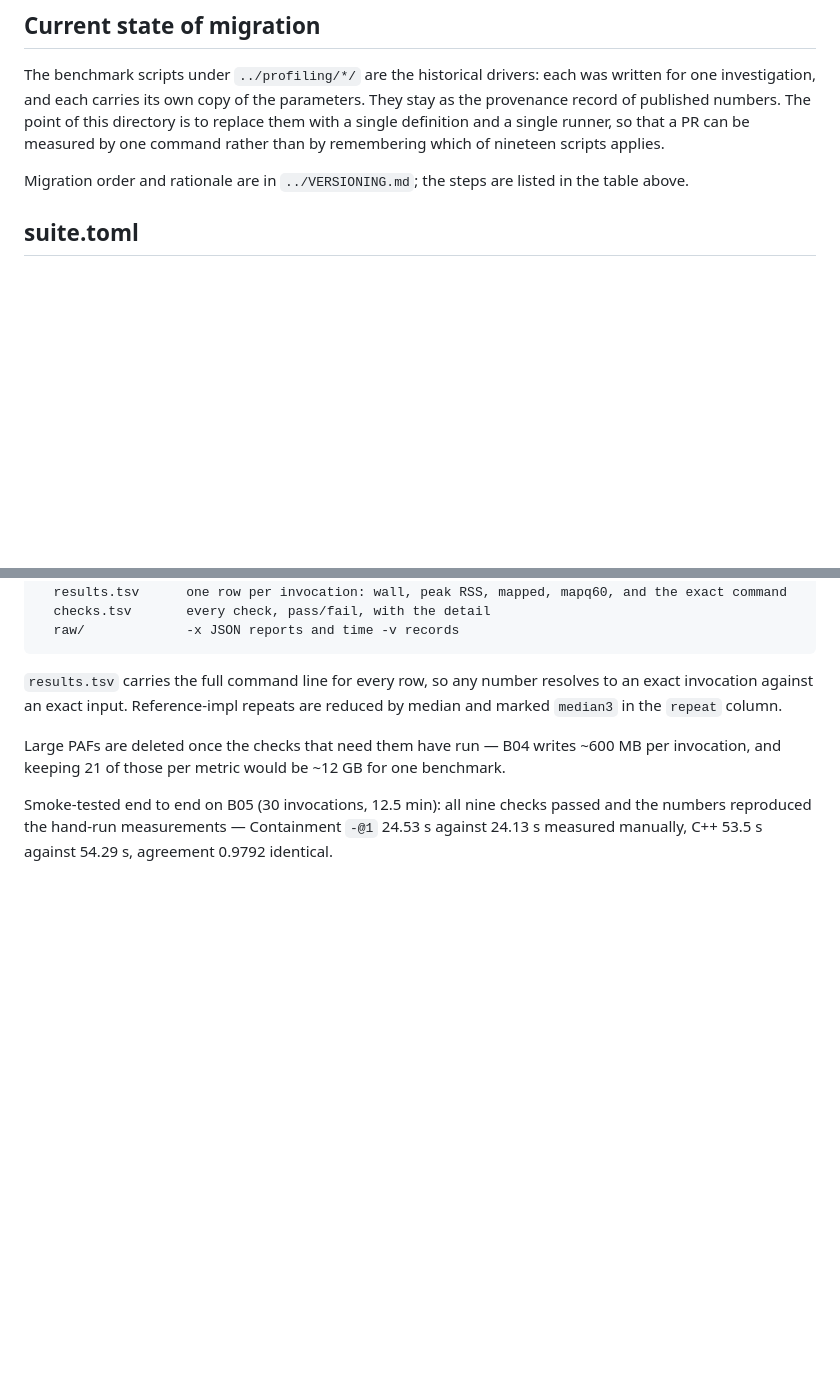
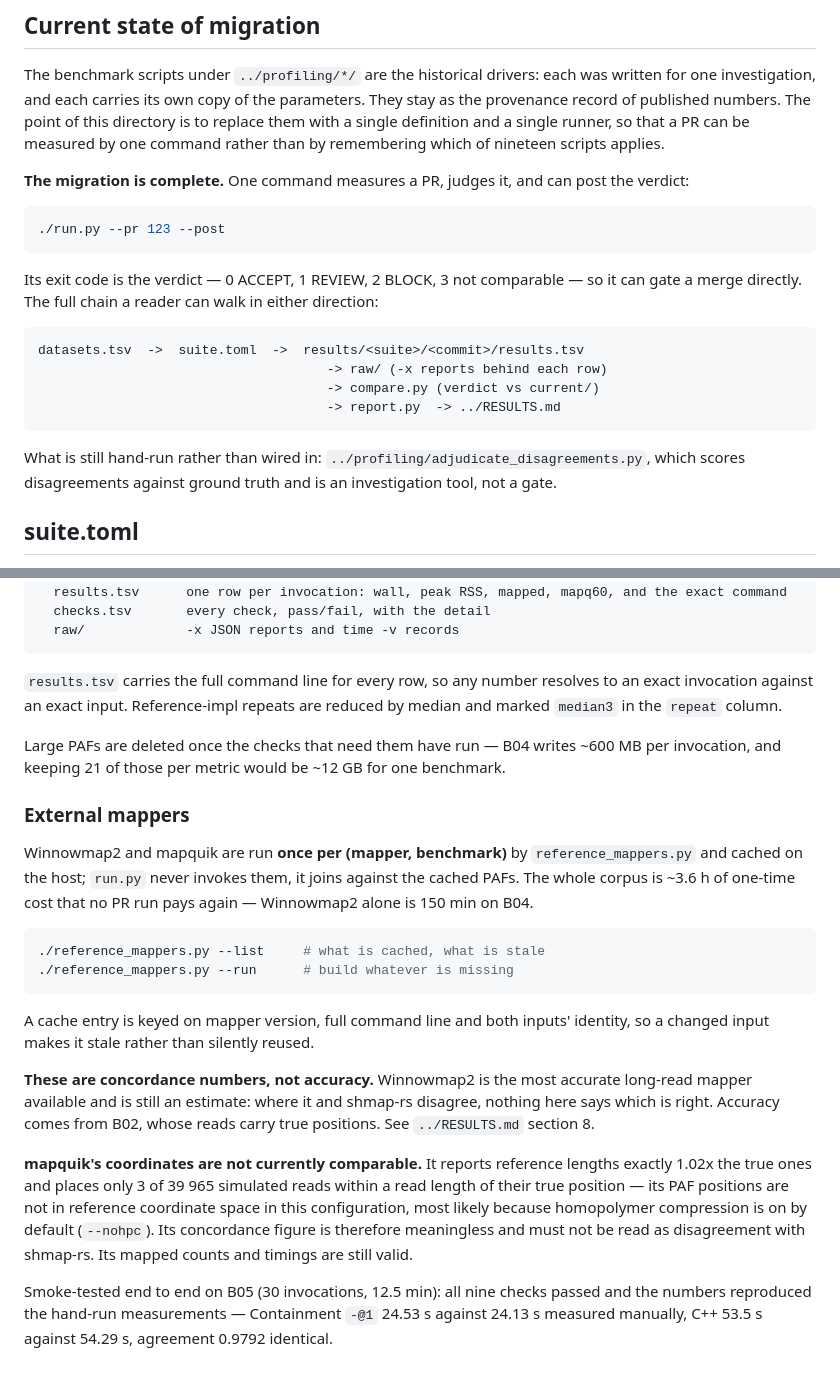
Before and after one commit to d0bromir/shmap-rs, a Markdown page: benchmarks/README.md, 2 parts joined by grey strips. GitHub-like rendering; blank space fills up the shorter version.

````diff
--- a/benchmarks/README.md
+++ b/benchmarks/README.md
@@ -38,7 +43,24 @@ of published numbers. The point of this directory is to replace them with a sing
 a single runner, so that a PR can be measured by one command rather than by remembering which of
 nineteen scripts applies.
 
-Migration order and rationale are in `../VERSIONING.md`; the steps are listed in the table above.
+**The migration is complete.** One command measures a PR, judges it, and can post the verdict:
+
+```sh
+./run.py --pr 123 --post
+```
+
+Its exit code is the verdict — 0 ACCEPT, 1 REVIEW, 2 BLOCK, 3 not comparable — so it can gate a
+merge directly. The full chain a reader can walk in either direction:
+
+```
+datasets.tsv  ->  suite.toml  ->  results/<suite>/<commit>/results.tsv
+                                     -> raw/ (-x reports behind each row)
+                                     -> compare.py (verdict vs current/)
+                                     -> report.py  -> ../RESULTS.md
+```
+
+What is still hand-run rather than wired in: `../profiling/adjudicate_disagreements.py`, which
+scores disagreements against ground truth and is an investigation tool, not a gate.
 
 ## suite.toml
 
@@ -99,6 +121,31 @@ invocation against an exact input. Reference-impl repeats are reduced by median
 Large PAFs are deleted once the checks that need them have run — B04 writes ~600 MB per
 invocation, and keeping 21 of those per metric would be ~12 GB for one benchmark.
 
+### External mappers
+
+Winnowmap2 and mapquik are run **once per (mapper, benchmark)** by `reference_mappers.py` and
+cached on the host; `run.py` never invokes them, it joins against the cached PAFs. The whole corpus
+is ~3.6 h of one-time cost that no PR run pays again — Winnowmap2 alone is 150 min on B04.
+
+```sh
+./reference_mappers.py --list     # what is cached, what is stale
+./reference_mappers.py --run      # build whatever is missing
+```
+
+A cache entry is keyed on mapper version, full command line and both inputs' identity, so a changed
+input makes it stale rather than silently reused.
+
+**These are concordance numbers, not accuracy.** Winnowmap2 is the most accurate long-read mapper
+available and is still an estimate: where it and shmap-rs disagree, nothing here says which is
+right. Accuracy comes from B02, whose reads carry true positions. See `../RESULTS.md` section 8.
+
+**mapquik's coordinates are not currently comparable.** It reports reference lengths exactly 1.02x
+the true ones and places only 3 of 39 965 simulated reads within a read length of their true
+position — its PAF positions are not in reference coordinate space in this configuration, most
+likely because homopolymer compression is on by default (`--nohpc`). Its concordance figure is
+therefore meaningless and must not be read as disagreement with shmap-rs. Its mapped counts and
+timings are still valid.
+
 Smoke-tested end to end on B05 (30 invocations, 12.5 min): all nine checks passed and the numbers
 reproduced the hand-run measurements — Containment `-@1` 24.53 s against 24.13 s measured manually,
 C++ 53.5 s against 54.29 s, agreement 0.9792 identical.
````
Also changed, not shown: other parts of benchmarks/README.md (+7 -2 lines), RESULTS.md (+17 -0 lines).
